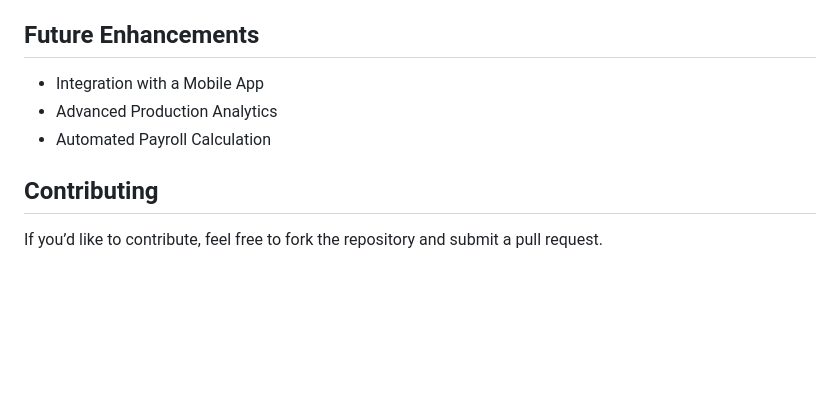
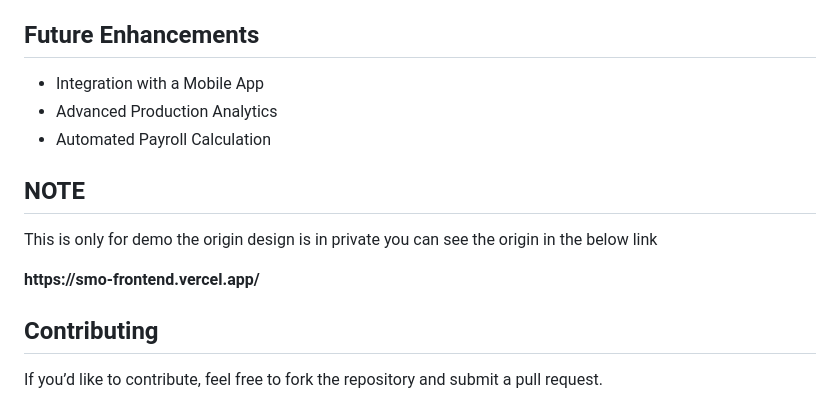
Before and after one commit to PNSSVARDHAN/RFID-Based_Tracking_System, a Markdown page: README.md, the part around the change. GitHub-like rendering; blank space fills up the shorter version.

```diff
--- a/README.md
+++ b/README.md
@@ -76,6 +76,9 @@ DB_NAME=mes</code></pre>
   <li>Automated Payroll Calculation</li>
 </ul>
 
+<h2>NOTE</h2>
+<P>This is only for demo the origin design is in private you can see the origin in the below link </P>
+<Strong>https://smo-frontend.vercel.app/</Strong>
 <h2>Contributing</h2>
 <p>If you’d like to contribute, feel free to fork the repository and submit a pull request.</p>
 
```
